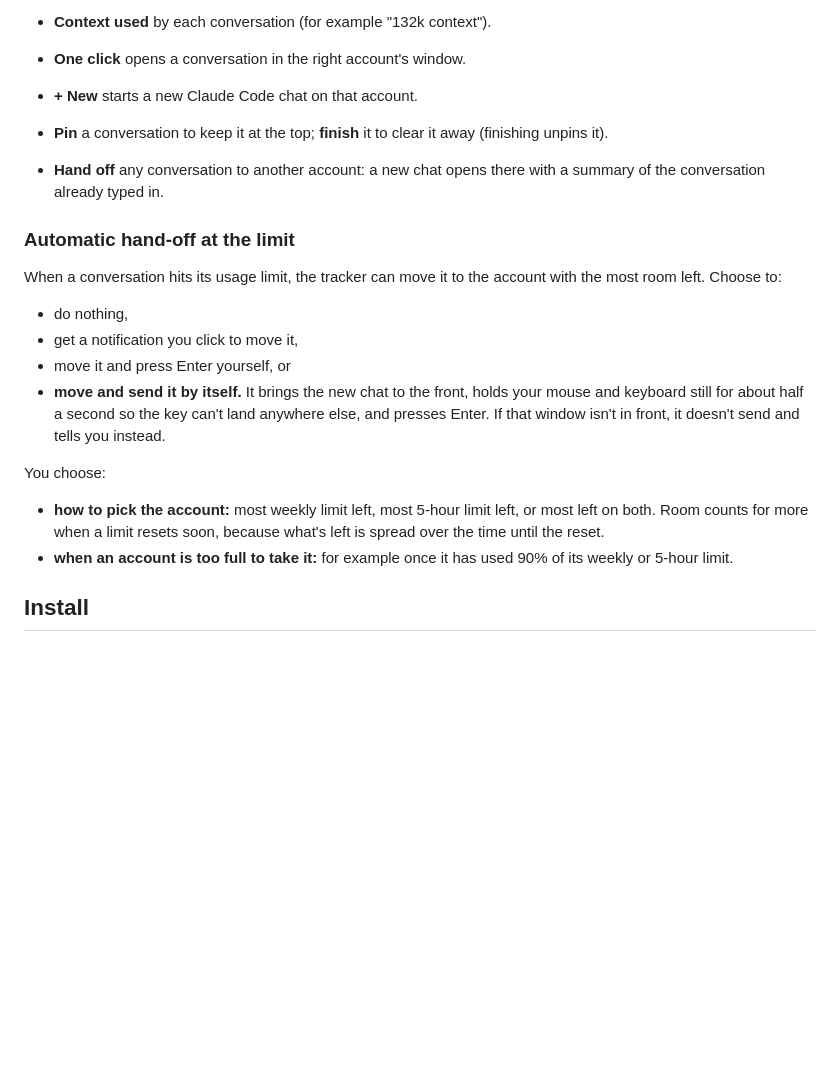
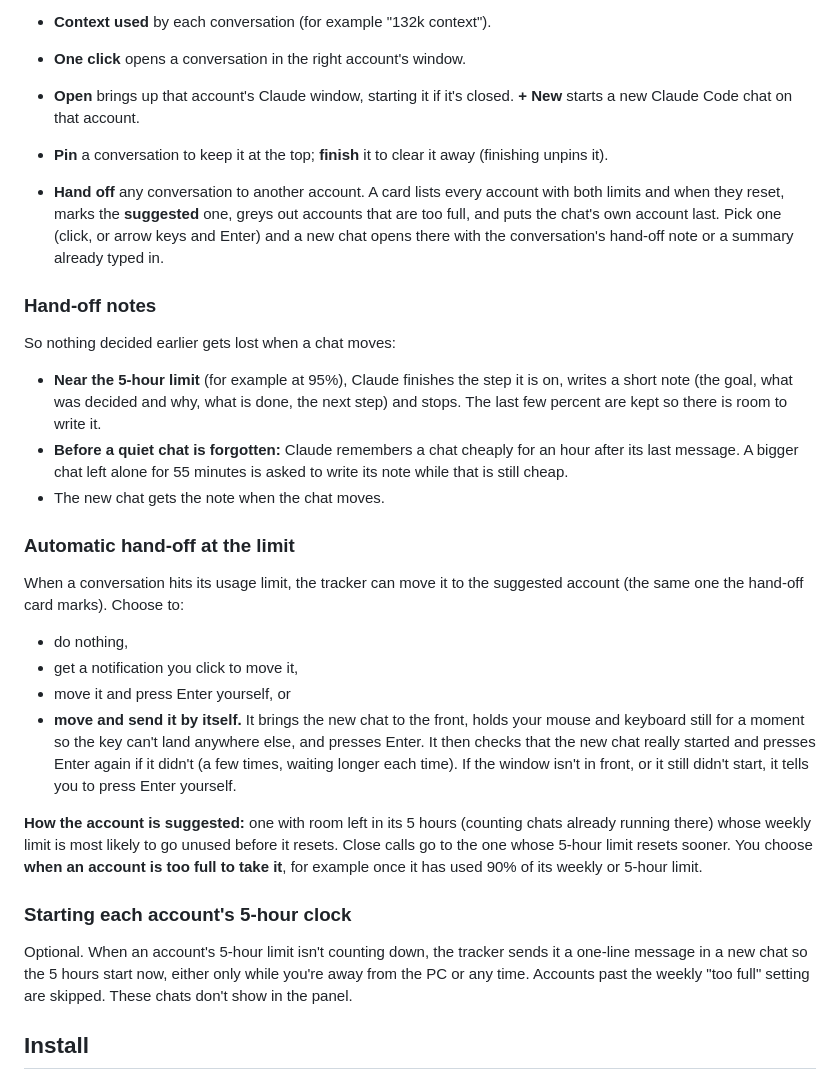
Before and after one commit to citrunade/claude-desktop-multi-account, a Markdown page: README.md, the part around one of its changes. Drawn GitHub-style; blank space fills up the shorter version.

```diff
--- a/README.md
+++ b/README.md
@@ -39,20 +42,27 @@ A small always-on-top panel, opened from its icon by the clock. The icon shows h
   - A chat that hit a limit sits with the others, marked "hit a limit".
 - **Context used** by each conversation (for example "132k context").
 - **One click** opens a conversation in the right account's window.
-- **+ New** starts a new Claude Code chat on that account.
+- **Open** brings up that account's Claude window, starting it if it's closed. **+ New** starts a new Claude Code chat on that account.
 - **Pin** a conversation to keep it at the top; **finish** it to clear it away (finishing unpins it).
-- **Hand off** any conversation to another account: a new chat opens there with a summary of the conversation already typed in.
+- **Hand off** any conversation to another account. A card lists every account with both limits and when they reset, marks the **suggested** one, greys out accounts that are too full, and puts the chat's own account last. Pick one (click, or arrow keys and Enter) and a new chat opens there with the conversation's hand-off note or a summary already typed in.
+
+### Hand-off notes
+So nothing decided earlier gets lost when a chat moves:
+- **Near the 5-hour limit** (for example at 95%), Claude finishes the step it is on, writes a short note (the goal, what was decided and why, what is done, the next step) and stops. The last few percent are kept so there is room to write it.
+- **Before a quiet chat is forgotten:** Claude remembers a chat cheaply for an hour after its last message. A bigger chat left alone for 55 minutes is asked to write its note while that is still cheap.
+- The new chat gets the note when the chat moves.
 
 ### Automatic hand-off at the limit
-When a conversation hits its usage limit, the tracker can move it to the account with the most room left. Choose to:
+When a conversation hits its usage limit, the tracker can move it to the suggested account (the same one the hand-off card marks). Choose to:
 - do nothing,
 - get a notification you click to move it,
 - move it and press Enter yourself, or
-- **move and send it by itself.** It brings the new chat to the front, holds your mouse and keyboard still for about half a second so the key can't land anywhere else, and presses Enter. If that window isn't in front, it doesn't send and tells you instead.
+- **move and send it by itself.** It brings the new chat to the front, holds your mouse and keyboard still for a moment so the key can't land anywhere else, and presses Enter. It then checks that the new chat really started and presses Enter again if it didn't (a few times, waiting longer each time). If the window isn't in front, or it still didn't start, it tells you to press Enter yourself.
 
-You choose:
-- **how to pick the account:** most weekly limit left, most 5-hour limit left, or most left on both. Room counts for more when a limit resets soon, because what's left is spread over the time until the reset.
-- **when an account is too full to take it:** for example once it has used 90% of its weekly or 5-hour limit.
+**How the account is suggested:** one with room left in its 5 hours (counting chats already running there) whose weekly limit is most likely to go unused before it resets. Close calls go to the one whose 5-hour limit resets sooner. You choose **when an account is too full to take it**, for example once it has used 90% of its weekly or 5-hour limit.
+
+### Starting each account's 5-hour clock
+Optional. When an account's 5-hour limit isn't counting down, the tracker sends it a one-line message in a new chat so the 5 hours start now, either only while you're away from the PC or any time. Accounts past the weekly "too full" setting are skipped. These chats don't show in the panel.
 
 ## Install
 
```
Also changed, not shown: other parts of README.md (+12 -4 lines), docs/bar.png, docs/handoff.png (added), docs/panel.png, docs/settings.png, 6 other files.
